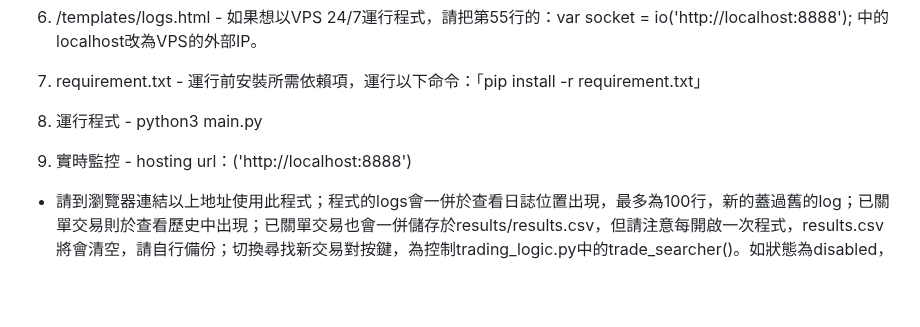
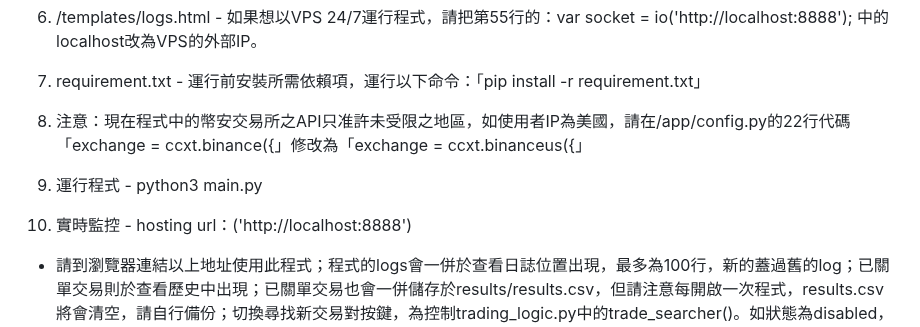
Before and after one commit to tsoichinghin/demo_trading_app, a Markdown page: README.md, the part around the change. GitHub-like rendering; blank space fills up the shorter version.

```diff
--- a/README.md
+++ b/README.md
@@ -81,7 +81,9 @@ change_percentage = abs(pnl) / position['amount'] * 100//
 
 7. requirement.txt - 運行前安裝所需依賴項，運行以下命令：「pip install -r requirement.txt」
 
-8. 運行程式 - python3 main.py
+8. 注意：現在程式中的幣安交易所之API只准許未受限之地區，如使用者IP為美國，請在/app/config.py的22行代碼「exchange = ccxt.binance({」修改為「exchange = ccxt.binanceus({」
 
-9. 實時監控 - hosting url：('http://localhost:8888')
+9. 運行程式 - python3 main.py
+
+10. 實時監控 - hosting url：('http://localhost:8888')
 - 請到瀏覽器連結以上地址使用此程式；程式的logs會一併於查看日誌位置出現，最多為100行，新的蓋過舊的log；已關單交易則於查看歷史中出現；已關單交易也會一併儲存於results/results.csv，但請注意每開啟一次程式，results.csv將會清空，請自行備份；切換尋找新交易對按鍵，為控制trading_logic.py中的trade_searcher()。如狀態為disabled，將不開啟新的trade_searcher()之線程。舊的已開單線程仍然運作，直至關單為至。如trade_searcher()的線程為零，狀態由disabled轉為enabled，則將會開啟新線程。
```
